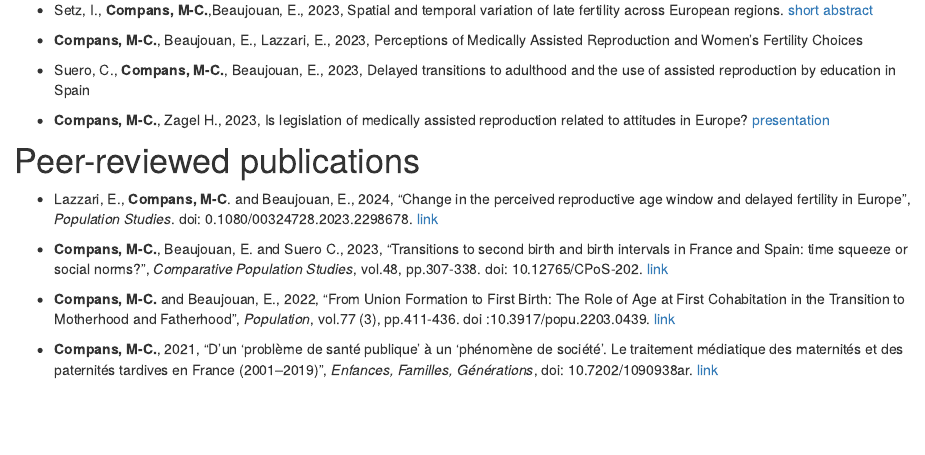
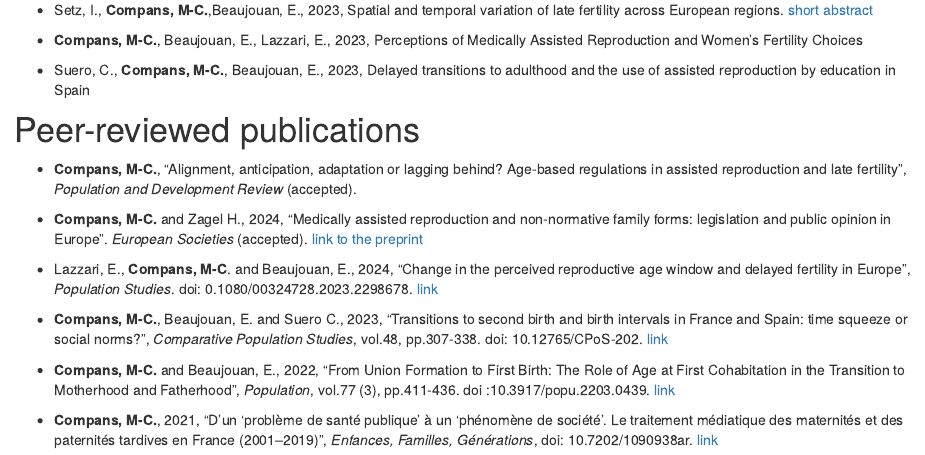
Before and after one commit to mccompans/mccompans.github.io, an R Markdown document (research.Rmd): the page in a window 1100 px wide, from 240 px down. Rendered offline with R 4.5, knitr and Pandoc, with nearby package versions; drawn as R Markdown's standard HTML page in place of the format the file asks for.

Commit message:
update publications

```diff
--- a/research.Rmd
+++ b/research.Rmd
@@ -28,11 +28,12 @@ knitr::opts_chunk$set(echo = FALSE)
     transitions to adulthood and the use of assisted reproduction by
     education in Spain
 
--   **Compans, M-C.**, Zagel H., 2023, Is legislation of medically
-    assisted reproduction related to attitudes in Europe?
-    [presentation](ECSR_2023.pdf)
+# Peer-reviewed publications
 
-# Peer-reviewed publications
+- **Compans, M-C.**, "Alignment, anticipation, adaptation or lagging behind? Age-based regulations in assisted reproduction and late fertility", *Population and Development Review* (accepted).
+
+-   **Compans, M-C.** and Zagel H., 2024, "Medically assisted reproduction and non-normative family forms: legislation and public opinion in Europe".
+*European Societies* (accepted). [link to the preprint](https://osf.io/preprints/socarxiv/gmnyx)
 
 -   Lazzari, E., **Compans, M-C**. and Beaujouan, E., 2024, "Change in
     the perceived reproductive age window and delayed fertility in
```
